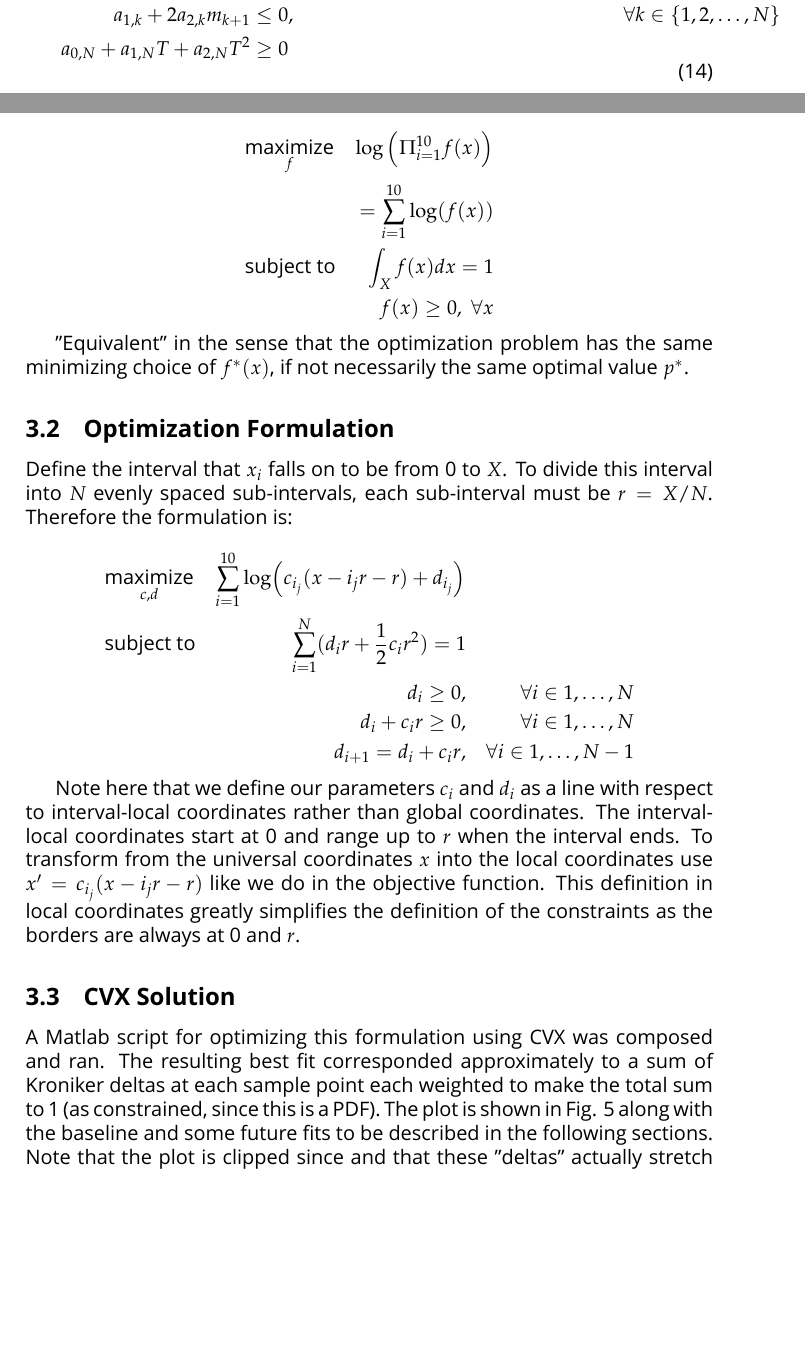
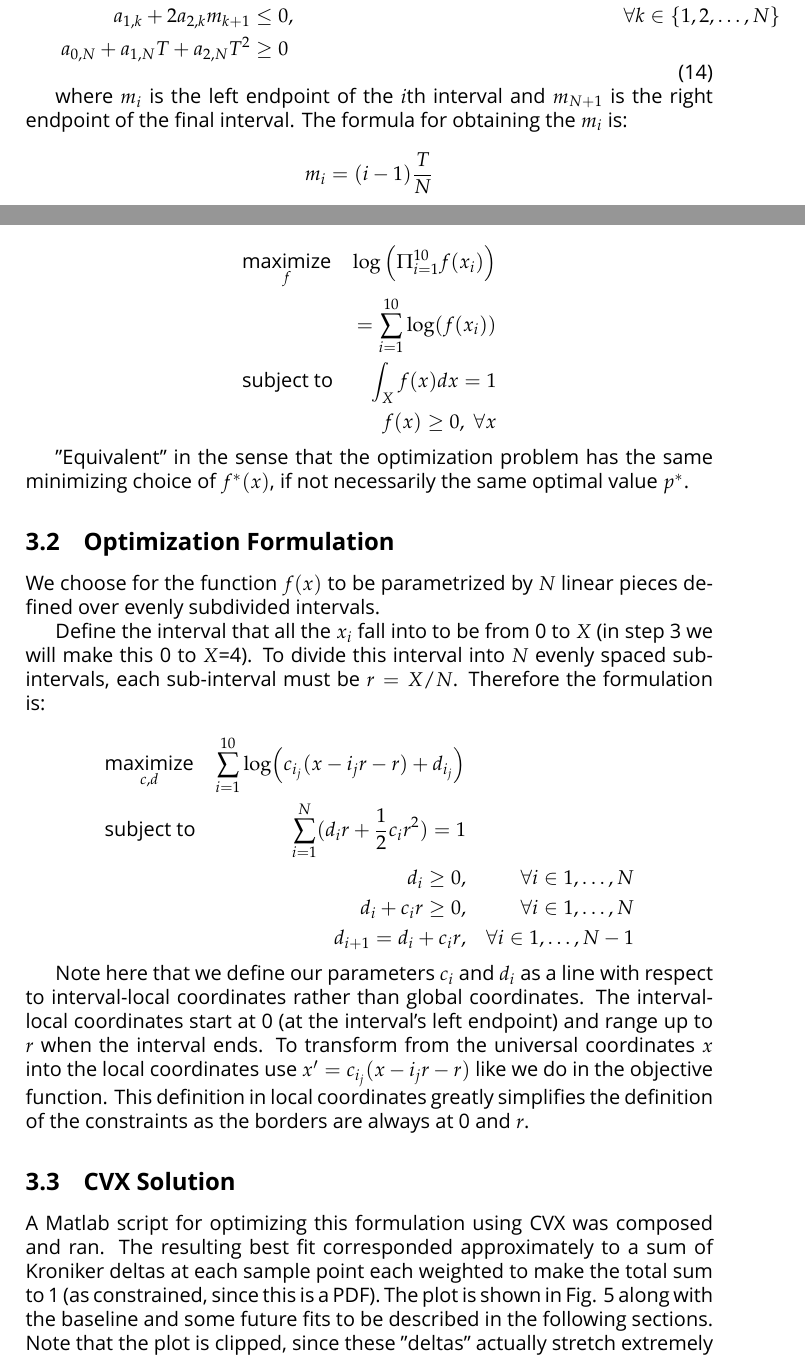
Before and after one commit to DLMcPherson/ee227a-homework6, a LaTeX document (mcd_ee227a_hmwrk6_writeup.tex): two parts of pages 3 and 5 of 7, joined at a grey line, cut so that both start at the same text, the shorter picture padded with empty space. Compiled offline with XeLaTeX; a missing font is replaced by an installed copy or a similar font.

Commit message:
Final edits

```diff
--- a/mcd_ee227a_hmwrk6_writeup.tex
+++ b/mcd_ee227a_hmwrk6_writeup.tex
@@ -203,6 +203,13 @@ Subject to the constraints:
   \end{aligned}
 \end{equation}
 
+where $m_i$ is the left endpoint of the $i$th interval and $m_{N+1}$ is the right endpoint of the final interval.
+The formula for obtaining the $m_i$ is:
+
+$$
+m_i = (i-1) \frac{T}{N}
+$$
+
 \subsection{CVX Solution}
 A MATLAB script was written up to solve this formulation using CVX.
 The resultant discount curve fits are shown in Figs. 1-4 below, with their error values in the caption.
@@ -253,8 +260,8 @@ Since the $\log$ function is monotone increasing, this is an equivalent optimiza
 \begin{equation*}
 \begin{aligned}
 & \underset{f}{\text{maximize}}
-&  \log \left( \Pi_{i=1}^{10} f(x) \right) \\
-& &  = \sum_{i=1}^{10} \log(f(x)) \\
+&  \log \left( \Pi_{i=1}^{10} f(x_i) \right) \\
+& &  = \sum_{i=1}^{10} \log(f(x_i)) \\
 & \text{subject to}
 &  \int_X f(x) dx = 1 \\
 & & f(x) \geq 0, \; \forall x
@@ -265,7 +272,9 @@ Since the $\log$ function is monotone increasing, this is an equivalent optimiza
 if not necessarily the same optimal value $p^*$.
 
 \subsection{Optimization Formulation}
-Define the interval that $x_i$ falls on to be from 0 to $X$.
+We choose for the function $f(x)$ to be parametrized by $N$ linear pieces defined over evenly subdivided intervals.
+
+Define the interval that all the $x_i$ fall into to be from 0 to $X$ (in step 3 we will make this 0 to $X$=4).
 To divide this interval into $N$ evenly spaced sub-intervals, each sub-interval must be $r=X/N$.
 Therefore the formulation is:
 
@@ -282,7 +291,7 @@ Therefore the formulation is:
 \end{equation*}
 
 Note here that we define our parameters $c_i$ and $d_i$ as a line with respect to interval-local coordinates rather than global coordinates.
-The interval-local coordinates start at 0 and range up to $r$ when the interval ends.
+The interval-local coordinates start at 0 (at the interval's left endpoint) and range up to $r$ when the interval ends.
 To transform from the universal coordinates $x$ into the local coordinates use $x' = c_{i_j}(x - i_j r - r) $ like we do in the objective function.
 This definition in local coordinates greatly simplifies the definition of the constraints as the borders are always at 0 and $r$.
 
@@ -290,7 +299,7 @@ This definition in local coordinates greatly simplifies the definition of the co
 A Matlab script for optimizing this formulation using CVX was composed and ran.
 The resulting best fit corresponded approximately to a sum of Kroniker deltas at each sample point each weighted to make the total sum to 1 (as constrained, since this is a PDF).
 The plot is shown in Fig. 5 along with the baseline and some future fits to be described in the following sections.
-Note that the plot is clipped since and that these "deltas"  actually stretch extremely high up to around 25.
+Note that the plot is clipped, since these "deltas"  actually stretch extremely high up to around $f=25$.
 This clipping is to keep the other fits and the baseline visible.
 
 \begin{figure}[ht!]
```
Also changed, not shown: mcd_ee227a_hmwrk6_writeup.pdf, mcd_ee227a_hmwrk6_writeup.tex (11 more changed lines), 1 other file.
